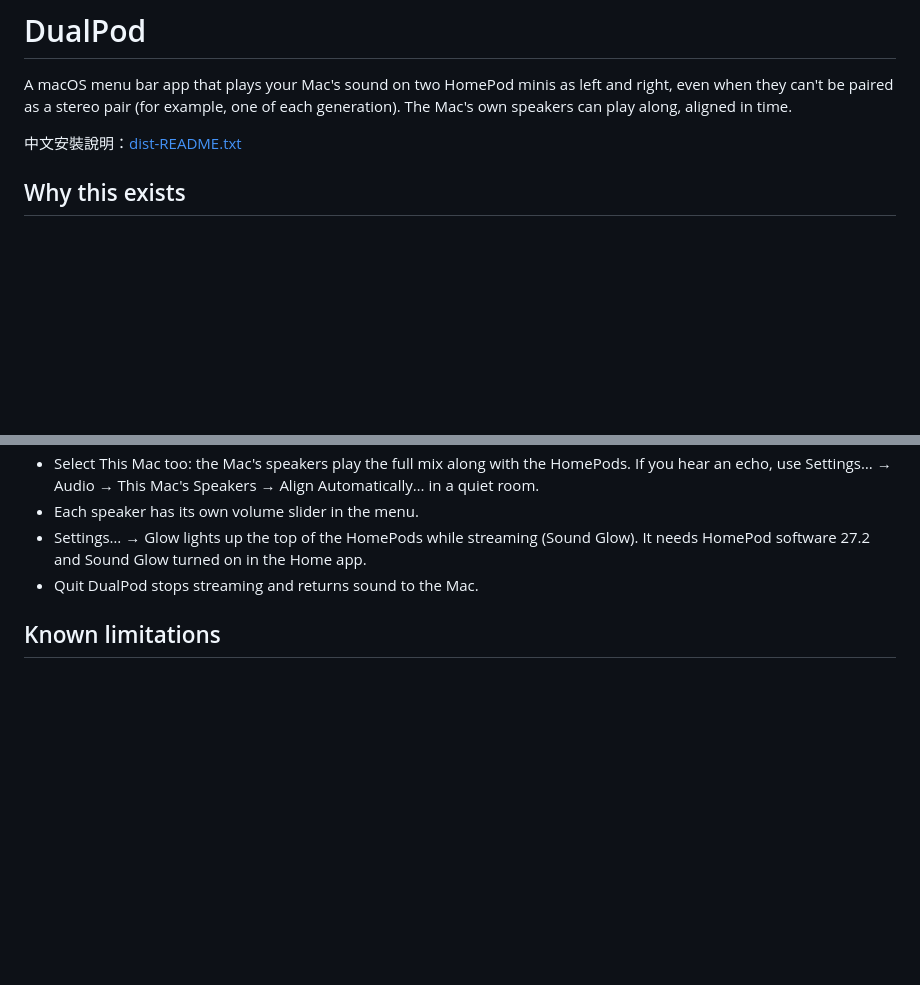
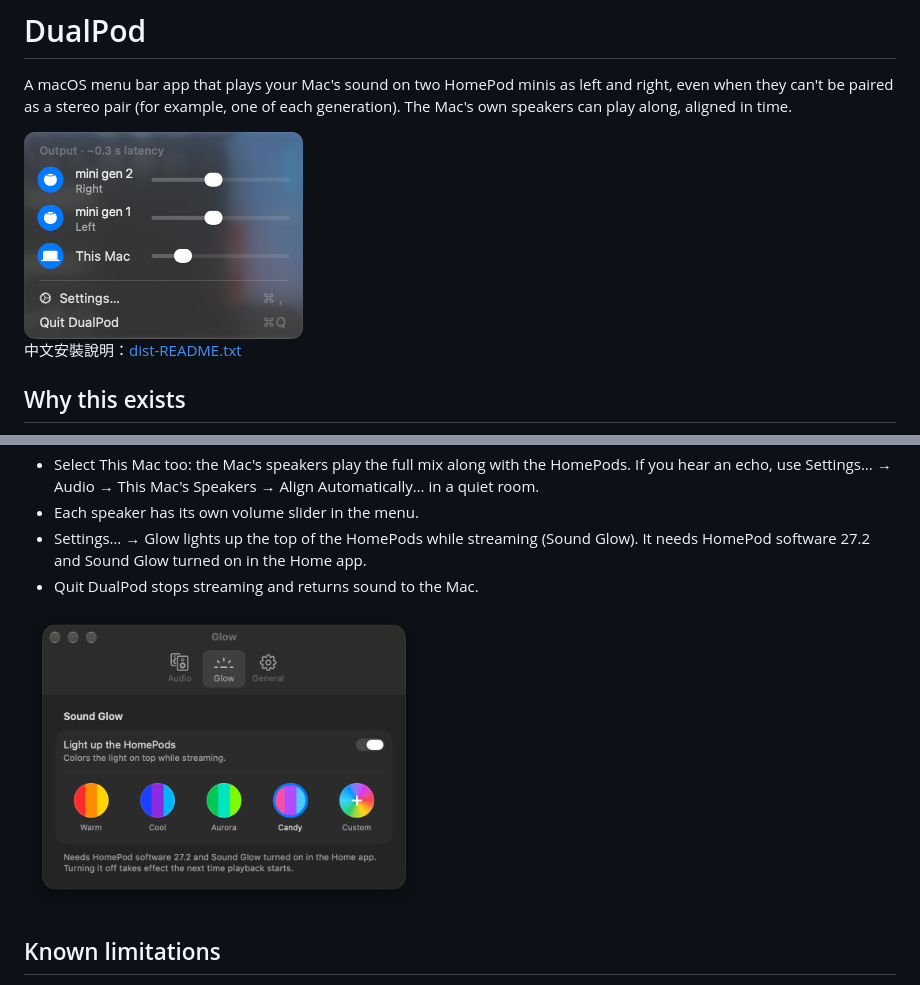
Before and after one commit to NightLightTw/dualpod, a Markdown page: README.md, 2 parts joined by grey strips. Rendered like a GitHub page; pictures changed too: docs/glow.png (added), docs/menu.png (added); blank space fills up the shorter version.

Commit message:
Docs: add menu and Glow screenshots to README
Speaker names in the menu shot are replaced with generic ones.

Co-Authored-By: Claude Opus 5.5 <noreply@anthropic.com>

```diff
--- a/README.md
+++ b/README.md
@@ -1,6 +1,8 @@
 # DualPod
 
 A macOS menu bar app that plays your Mac's sound on two HomePod minis as left and right, even when they can't be paired as a stereo pair (for example, one of each generation). The Mac's own speakers can play along, aligned in time.
+
+<img src="docs/menu.png" width="279" alt="DualPod menu: two HomePod minis playing left and right, plus This Mac">
 
 中文安裝說明：[dist-README.txt](dist-README.txt)
 
@@ -51,6 +53,8 @@ Settings… is in the DualPod menu in the menu bar, not in System Settings. The
 - Each speaker has its own volume slider in the menu.
 - Settings… → Glow lights up the top of the HomePods while streaming (Sound Glow). It needs HomePod software 27.2 and Sound Glow turned on in the Home app.
 - Quit DualPod stops streaming and returns sound to the Mac.
+
+<img src="docs/glow.png" width="400" alt="DualPod Settings, Glow pane with color presets">
 
 ## Known limitations
 
```
